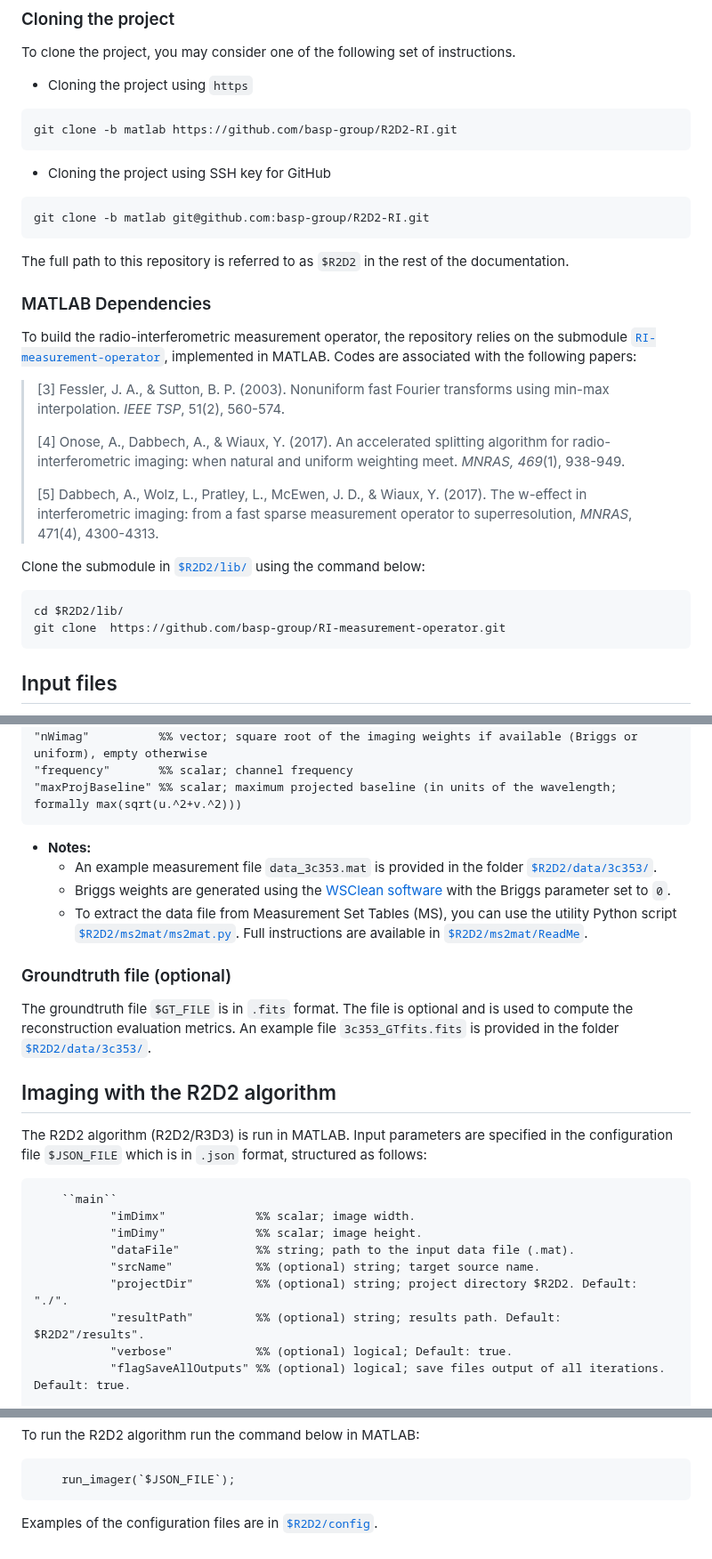
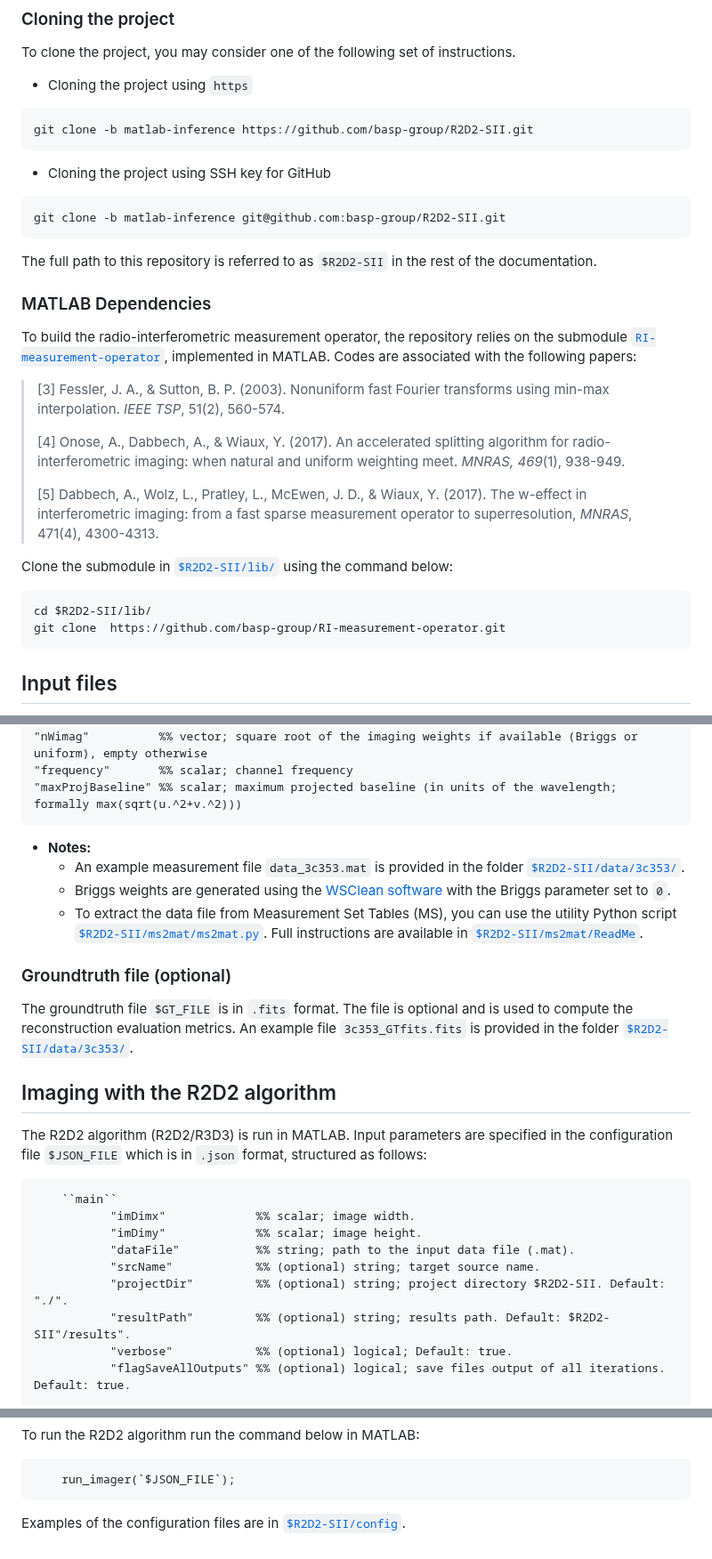
Before and after one commit to basp-group/R2D2-SII, a Markdown page: README.md, 3 parts joined by grey strips. Shown at 89% size. Rendered like a GitHub page.

Commit message:
[update] clone commands

````diff
--- a/README.md
+++ b/README.md
@@ -20,13 +20,13 @@ To clone the project, you may consider one of the following set of instructions.
 
 - Cloning the project using `https`
 ```bash
-git clone -b matlab https://github.com/basp-group/R2D2-RI.git
+git clone -b matlab-inference https://github.com/basp-group/R2D2-SII.git
 ```
 - Cloning the project using SSH key for GitHub
 ```bash
-git clone -b matlab git@github.com:basp-group/R2D2-RI.git
+git clone -b matlab-inference git@github.com:basp-group/R2D2-SII.git
 ```
-The full path to this repository is referred to as `$R2D2` in the rest of the documentation.
+The full path to this repository is referred to as `$R2D2-SII` in the rest of the documentation.
 
 ### MATLAB Dependencies
 To build the radio-interferometric measurement operator, the repository relies on the submodule
@@ -38,10 +38,10 @@ To build the radio-interferometric measurement operator, the repository relies o
 >
 > [5] Dabbech, A., Wolz, L., Pratley, L., McEwen, J. D., & Wiaux, Y. (2017). The w-effect in interferometric imaging: from a fast sparse measurement operator to superresolution, *MNRAS*, 471(4), 4300-4313.
 
-Clone the submodule in [`$R2D2/lib/`](lib) using the command below:
+Clone the submodule in [`$R2D2-SII/lib/`](lib) using the command below:
 
 ```bash
-cd $R2D2/lib/
+cd $R2D2-SII/lib/
 git clone  https://github.com/basp-group/RI-measurement-operator.git
 ```
 ## Input files
@@ -83,12 +83,12 @@ The input data file `$DATA_FILE` is expected to be in `.mat` format, with the fo
    "maxProjBaseline" %% scalar; maximum projected baseline (in units of the wavelength; formally max(sqrt(u.^2+v.^2)))
    ```
 - **Notes:**
-  - An example measurement file ``data_3c353.mat`` is provided in the folder [`$R2D2/data/3c353/`](data/3c353/).
+  - An example measurement file ``data_3c353.mat`` is provided in the folder [`$R2D2-SII/data/3c353/`](data/3c353/).
   - Briggs weights are generated using the [WSClean software](https://wsclean.readthedocs.io/en/latest/) with the Briggs parameter set to `0`.
-  - To extract the data file from Measurement Set Tables (MS), you can use the utility Python script [`$R2D2/ms2mat/ms2mat.py`](ms2mat/ms2mat.py). Full instructions are available in [`$R2D2/ms2mat/ReadMe`](ms2mat/README.md).
+  - To extract the data file from Measurement Set Tables (MS), you can use the utility Python script [`$R2D2-SII/ms2mat/ms2mat.py`](ms2mat/ms2mat.py). Full instructions are available in [`$R2D2-SII/ms2mat/ReadMe`](ms2mat/README.md).
 
 ### Groundtruth file (optional)
-The groundtruth file `$GT_FILE` is in `.fits` format. The file is optional and is used to compute the reconstruction evaluation metrics. An example file `3c353_GTfits.fits` is provided in the folder [`$R2D2/data/3c353/`](data/3c353/).
+The groundtruth file `$GT_FILE` is in `.fits` format. The file is optional and is used to compute the reconstruction evaluation metrics. An example file `3c353_GTfits.fits` is provided in the folder [`$R2D2-SII/data/3c353/`](data/3c353/).
 
 ## Imaging with the R2D2 algorithm
 The R2D2 algorithm (R2D2/R3D3) is run in MATLAB. Input parameters are specified in the configuration file `$JSON_FILE` which is in  `.json` format, structured as follows:
@@ -99,8 +99,8 @@ The R2D2 algorithm (R2D2/R3D3) is run in MATLAB. Input parameters are specified
             "imDimy"             %% scalar; image height.
             "dataFile"           %% string; path to the input data file (.mat).
             "srcName"            %% (optional) string; target source name.
-            "projectDir"         %% (optional) string; project directory $R2D2. Default: "./".
-            "resultPath"         %% (optional) string; results path. Default: $R2D2"/results".
+            "projectDir"         %% (optional) string; project directory $R2D2-SII. Default: "./".
+            "resultPath"         %% (optional) string; results path. Default: $R2D2-SII"/results".
             "verbose"            %% (optional) logical; Default: true.
             "flagSaveAllOutputs" %% (optional) logical; save files output of all iterations. Default: true.
 
@@ -127,4 +127,4 @@ To run the R2D2 algorithm run the command below in MATLAB:
     run_imager(`$JSON_FILE`);
 ```
 
-Examples of the configuration files are in [`$R2D2/config`](config).
+Examples of the configuration files are in [`$R2D2-SII/config`](config).
````
